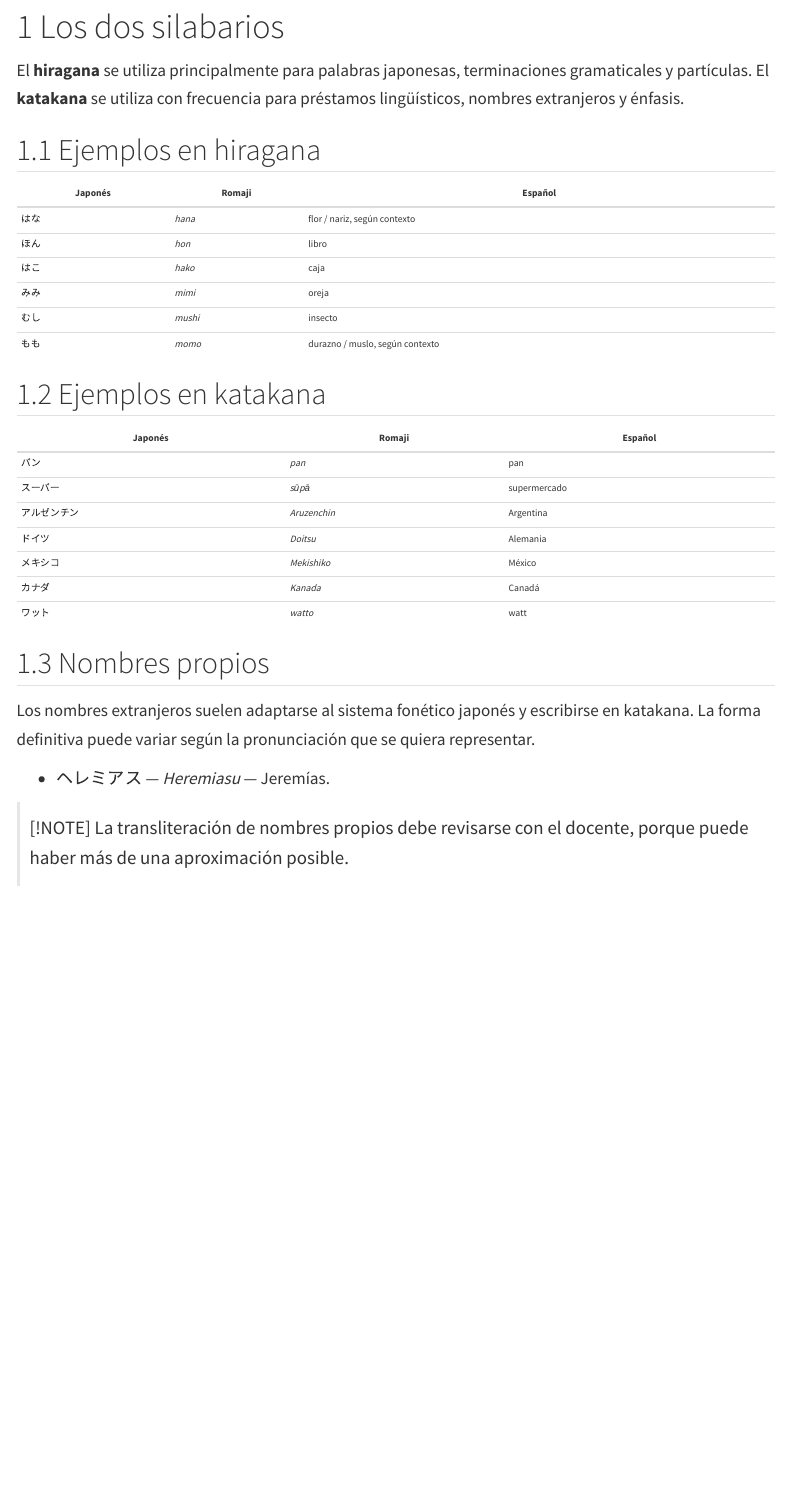
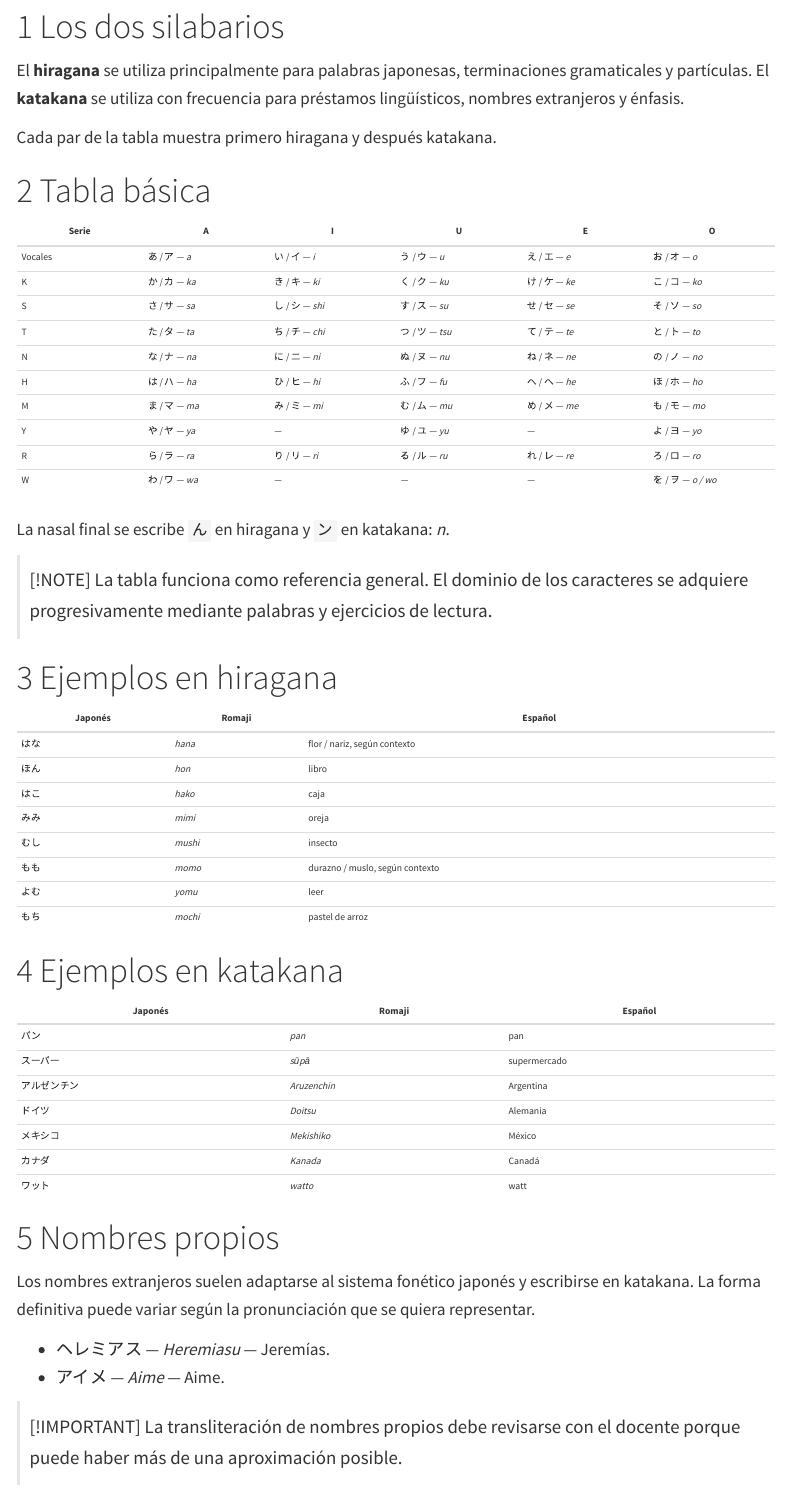
Before and after one commit to likerman/manual-japones, a Quarto document (02-escritura/hiragana-katakana.qmd): the page in a window 1100 px wide, from 80 px down. Rendered offline with R 4.5, knitr and Pandoc in place of Quarto, with nearby package versions; menus at the side of the page are left out.

Commit message:
content: add the basic hiragana and katakana reference table

```diff
--- a/02-escritura/hiragana-katakana.qmd
+++ b/02-escritura/hiragana-katakana.qmd
@@ -6,7 +6,29 @@ title: "Hiragana y katakana"
 
 El **hiragana** se utiliza principalmente para palabras japonesas, terminaciones gramaticales y partículas. El **katakana** se utiliza con frecuencia para préstamos lingüísticos, nombres extranjeros y énfasis.
 
-## Ejemplos en hiragana
+Cada par de la tabla muestra primero hiragana y después katakana.
+
+# Tabla básica
+
+| Serie | A | I | U | E | O |
+|---|---|---|---|---|---|
+| Vocales | あ / ア — *a* | い / イ — *i* | う / ウ — *u* | え / エ — *e* | お / オ — *o* |
+| K | か / カ — *ka* | き / キ — *ki* | く / ク — *ku* | け / ケ — *ke* | こ / コ — *ko* |
+| S | さ / サ — *sa* | し / シ — *shi* | す / ス — *su* | せ / セ — *se* | そ / ソ — *so* |
+| T | た / タ — *ta* | ち / チ — *chi* | つ / ツ — *tsu* | て / テ — *te* | と / ト — *to* |
+| N | な / ナ — *na* | に / ニ — *ni* | ぬ / ヌ — *nu* | ね / ネ — *ne* | の / ノ — *no* |
+| H | は / ハ — *ha* | ひ / ヒ — *hi* | ふ / フ — *fu* | へ / ヘ — *he* | ほ / ホ — *ho* |
+| M | ま / マ — *ma* | み / ミ — *mi* | む / ム — *mu* | め / メ — *me* | も / モ — *mo* |
+| Y | や / ヤ — *ya* | — | ゆ / ユ — *yu* | — | よ / ヨ — *yo* |
+| R | ら / ラ — *ra* | り / リ — *ri* | る / ル — *ru* | れ / レ — *re* | ろ / ロ — *ro* |
+| W | わ / ワ — *wa* | — | — | — | を / ヲ — *o / wo* |
+
+La nasal final se escribe `ん` en hiragana y `ン` en katakana: *n*.
+
+> [!NOTE]
+> La tabla funciona como referencia general. El dominio de los caracteres se adquiere progresivamente mediante palabras y ejercicios de lectura.
+
+# Ejemplos en hiragana
 
 | Japonés | Romaji | Español |
 |---|---|---|
@@ -16,8 +38,10 @@ El **hiragana** se utiliza principalmente para palabras japonesas, terminaciones
 | みみ | *mimi* | oreja |
 | むし | *mushi* | insecto |
 | もも | *momo* | durazno / muslo, según contexto |
+| よむ | *yomu* | leer |
+| もち | *mochi* | pastel de arroz |
 
-## Ejemplos en katakana
+# Ejemplos en katakana
 
 | Japonés | Romaji | Español |
 |---|---|---|
@@ -29,11 +53,12 @@ El **hiragana** se utiliza principalmente para palabras japonesas, terminaciones
 | カナダ | *Kanada* | Canadá |
 | ワット | *watto* | watt |
 
-## Nombres propios
+# Nombres propios
 
 Los nombres extranjeros suelen adaptarse al sistema fonético japonés y escribirse en katakana. La forma definitiva puede variar según la pronunciación que se quiera representar.
 
 - ヘレミアス — *Heremiasu* — Jeremías.
+- アイメ — *Aime* — Aime.
 
-> [!NOTE]
-> La transliteración de nombres propios debe revisarse con el docente, porque puede haber más de una aproximación posible.
+> [!IMPORTANT]
+> La transliteración de nombres propios debe revisarse con el docente porque puede haber más de una aproximación posible.
```
